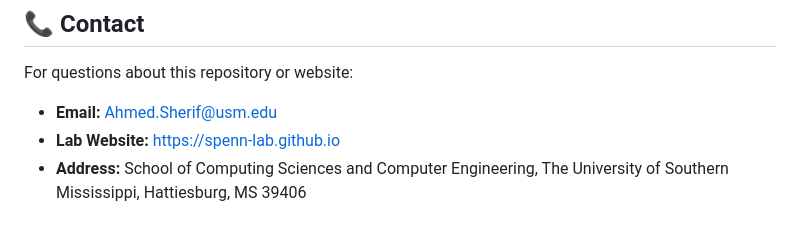
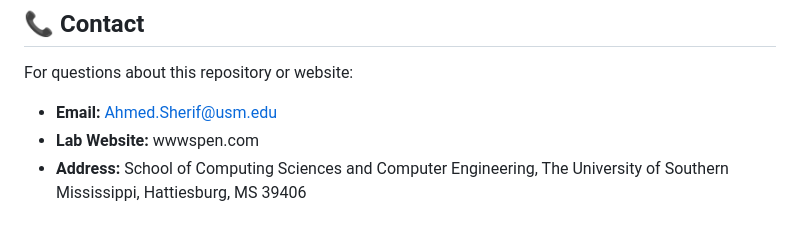
Before and after one commit to ali123456790/spenlab.github.io, a Markdown page: README.md, the part around the change. GitHub-like rendering.

```diff
--- a/README.md
+++ b/README.md
@@ -146,7 +146,7 @@ For detailed instructions on updating specific website sections, please refer to
 For questions about this repository or website:
 
 - **Email:** Ahmed.Sherif@usm.edu
-- **Lab Website:** https://spenn-lab.github.io
+- **Lab Website:** wwwspen.com
 - **Address:** School of Computing Sciences and Computer Engineering, The University of Southern Mississippi, Hattiesburg, MS 39406
 
 ## 📄 License
```
